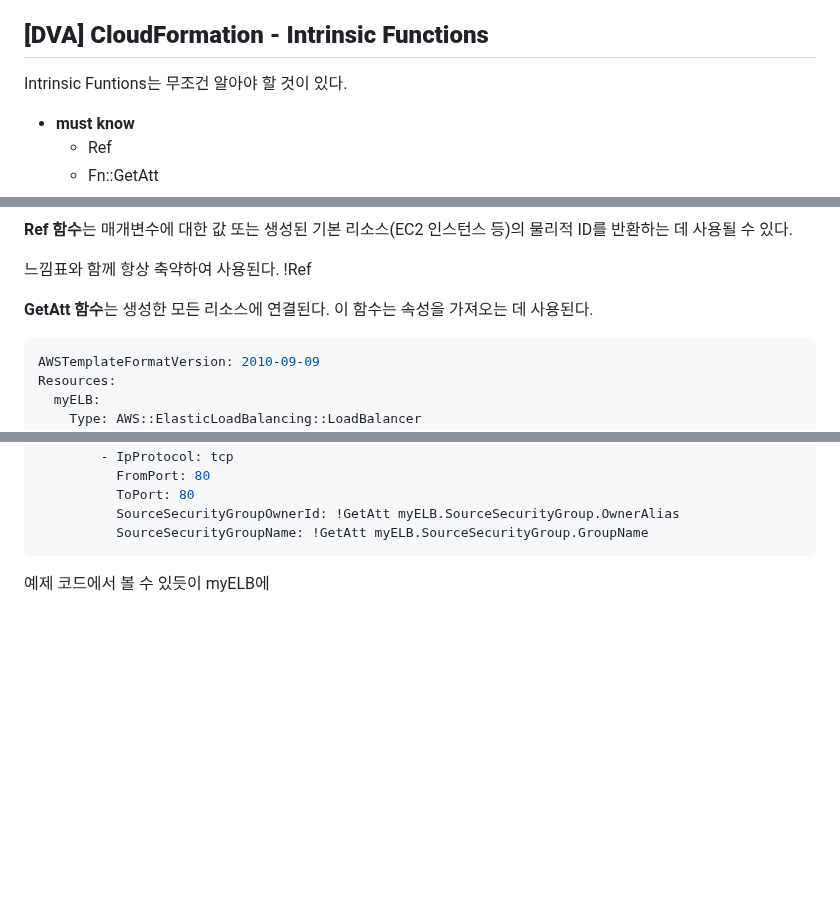
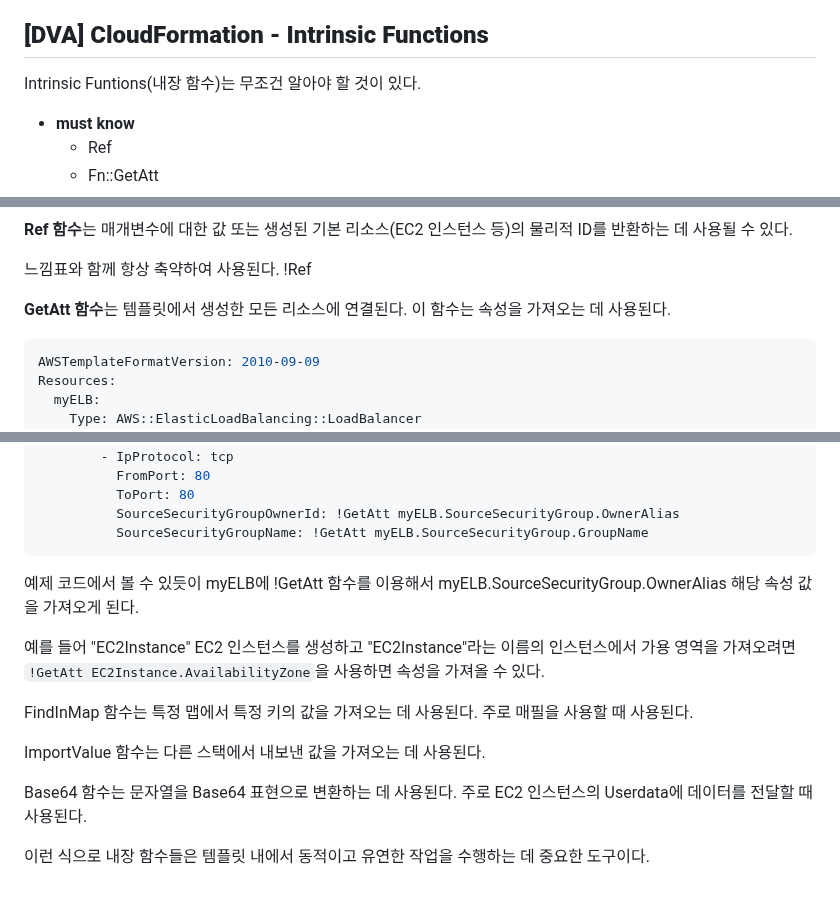
Before and after one commit to nowon9159/nowon9159.github.io, a Markdown page: SOA.md, 3 parts joined by grey strips. Drawn GitHub-style; blank space fills up the shorter version.

Commit message:
Done - Intrinsic Functions

````diff
--- a/SOA.md
+++ b/SOA.md
@@ -2045,7 +2045,7 @@ EnableFeature의 파라미터와 동일하다면 true가 된다.
 
 ## **[DVA] CloudFormation - Intrinsic Functions**
 
-Intrinsic Funtions는 무조건 알아야 할 것이 있다.
+Intrinsic Funtions(내장 함수)는 무조건 알아야 할 것이 있다.
 
 -   **must know**
     -   Ref
@@ -2065,7 +2065,7 @@ Intrinsic Funtions는 무조건 알아야 할 것이 있다.
 
 느낌표와 함께 항상 축약하여 사용된다. !Ref
 
-**GetAtt 함수**는 생성한 모든 리소스에 연결된다. 이 함수는 속성을 가져오는 데 사용된다.
+**GetAtt 함수**는 템플릿에서 생성한 모든 리소스에 연결된다. 이 함수는 속성을 가져오는 데 사용된다.
 
 ```yaml
 AWSTemplateFormatVersion: 2010-09-09
@@ -2091,4 +2091,14 @@ Resources:
           SourceSecurityGroupName: !GetAtt myELB.SourceSecurityGroup.GroupName
 ```
 
-예제 코드에서 볼 수 있듯이 myELB에
+예제 코드에서 볼 수 있듯이 myELB에 !GetAtt 함수를 이용해서 myELB.SourceSecurityGroup.OwnerAlias 해당 속성 값을 가져오게 된다.
+
+예를 들어 "EC2Instance" EC2 인스턴스를 생성하고 "EC2Instance"라는 이름의 인스턴스에서 가용 영역을 가져오려면 `!GetAtt EC2Instance.AvailabilityZone`을 사용하면 속성을 가져올 수 있다.
+
+FindInMap 함수는 특정 맵에서 특정 키의 값을 가져오는 데 사용된다. 주로 매필을 사용할 때 사용된다.
+
+ImportValue 함수는 다른 스택에서 내보낸 값을 가져오는 데 사용된다.
+
+Base64 함수는 문자열을 Base64 표현으로 변환하는 데 사용된다. 주로 EC2 인스턴스의 Userdata에 데이터를 전달할 때 사용된다.
+
+이런 식으로 내장 함수들은 템플릿 내에서 동적이고 유연한 작업을 수행하는 데 중요한 도구이다.
````
